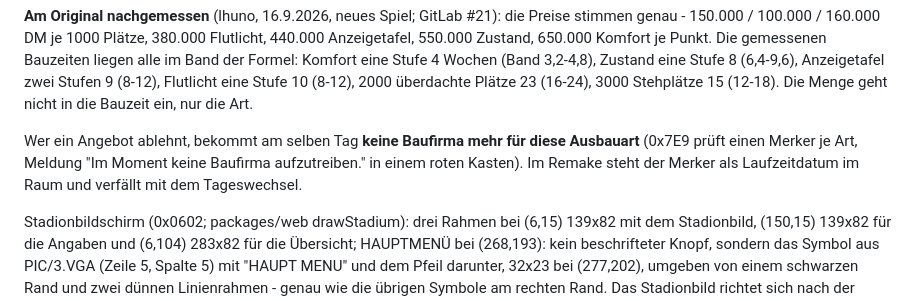
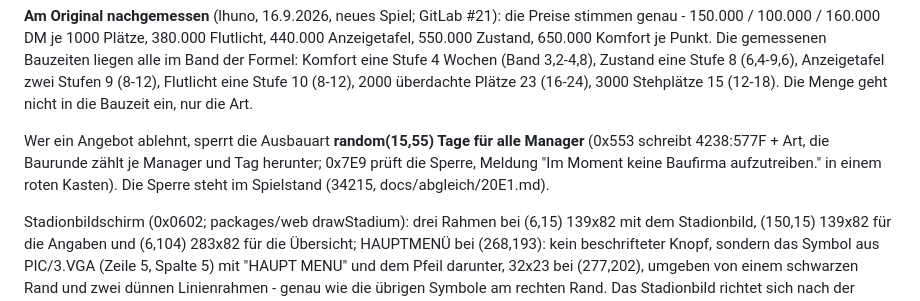
Before and after one commit to Panxatony/bmp-remake, a Markdown page: docs/SPIELMECHANIK.md, the part around the change. Drawn GitHub-style.

```diff
--- a/docs/SPIELMECHANIK.md
+++ b/docs/SPIELMECHANIK.md
@@ -787,10 +787,10 @@ Formel: Komfort eine Stufe 4 Wochen (Band 3,2-4,8), Zustand eine Stufe 8 (6,4-9,
 zwei Stufen 9 (8-12), Flutlicht eine Stufe 10 (8-12), 2000 überdachte Plätze 23 (16-24), 3000
 Stehplätze 15 (12-18). Die Menge geht nicht in die Bauzeit ein, nur die Art.
 
-Wer ein Angebot ablehnt, bekommt am selben Tag **keine Baufirma mehr für diese Ausbauart**
-(0x7E9 prüft einen Merker je Art, Meldung "Im Moment keine Baufirma aufzutreiben." in einem
-roten Kasten). Im Remake steht der Merker als Laufzeitdatum im Raum und verfällt mit dem
-Tageswechsel.
+Wer ein Angebot ablehnt, sperrt die Ausbauart **random(15,55) Tage für alle Manager** (0x553
+schreibt 4238:577F + Art, die Baurunde zählt je Manager und Tag herunter; 0x7E9 prüft die Sperre,
+Meldung "Im Moment keine Baufirma aufzutreiben." in einem roten Kasten). Die Sperre steht im
+Spielstand (34215, docs/abgleich/20E1.md).
 
 Stadionbildschirm (0x0602; packages/web drawStadium): drei Rahmen bei (6,15) 139x82 mit dem
 Stadionbild, (150,15) 139x82 für die Angaben und (6,104) 283x82 für die Übersicht; HAUPTMENÜ bei
```
Also changed, not shown: README.md (+1 -0 lines), docs/ABWEICHUNGEN.md (added, +46 -0 lines).
